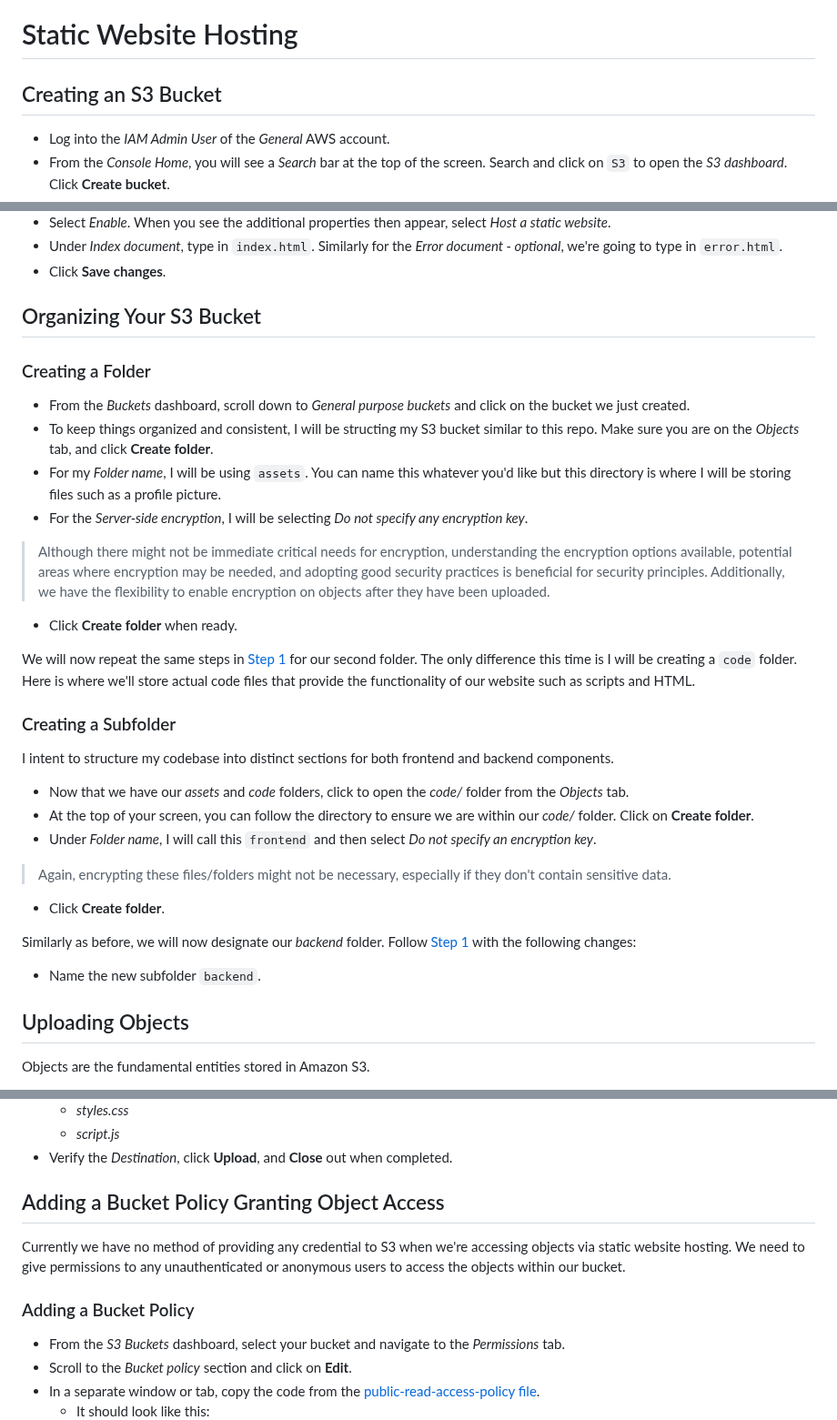
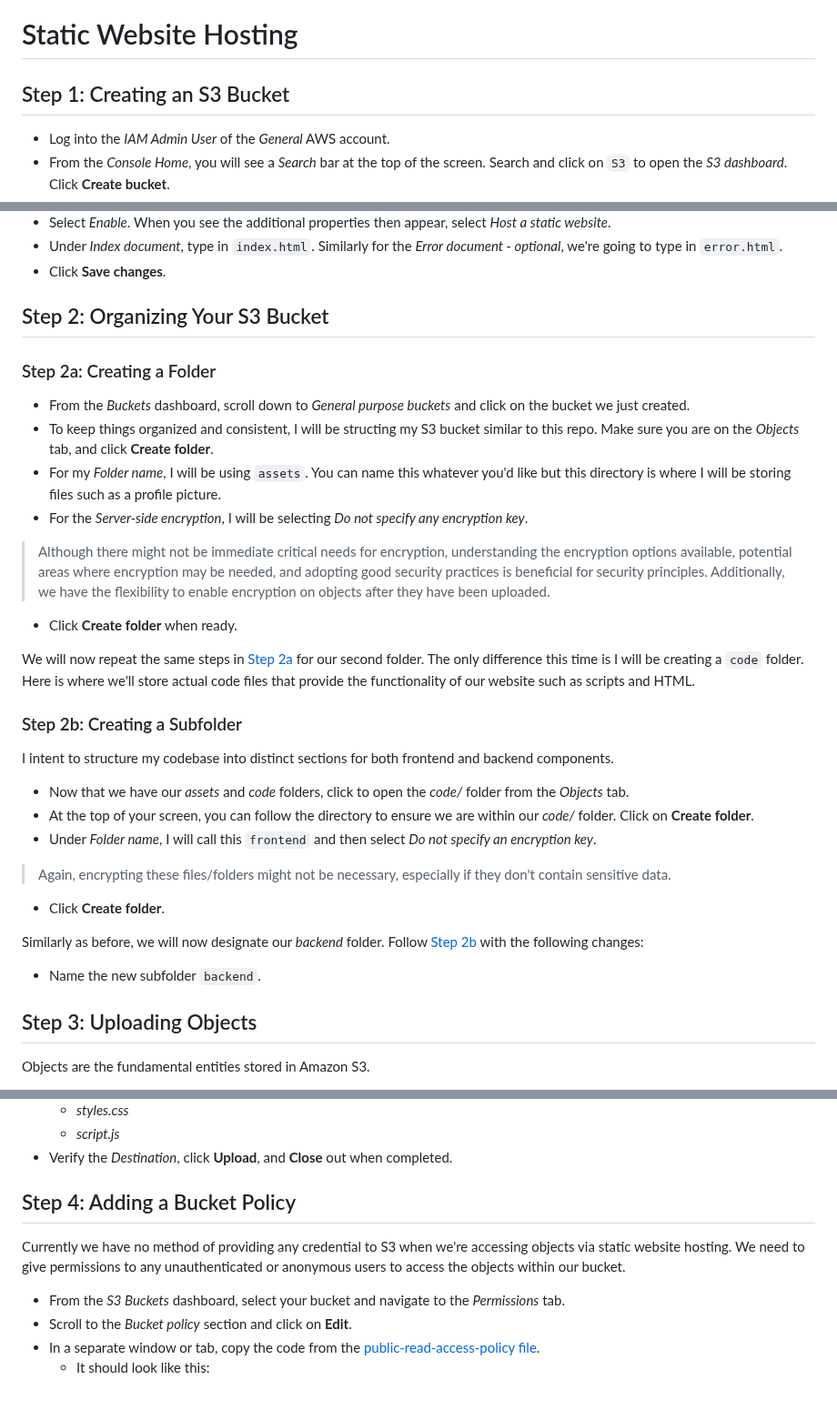
Before and after one commit to JulianChuan/cloud-resume, a Markdown page: documentation/setup/04-create-s3-bucket.md, 3 parts joined by grey strips. Shown at 91% size. GitHub-like rendering; blank space fills up the shorter version.

```diff
--- a/documentation/setup/04-create-s3-bucket.md
+++ b/documentation/setup/04-create-s3-bucket.md
@@ -1,6 +1,6 @@
 # Static Website Hosting
 
-## Creating an S3 Bucket
+## Step 1: Creating an S3 Bucket
 - Log into the *IAM Admin User* of the *General* AWS account.
 - From the *Console Home*, you will see a *Search* bar at the top of the screen. Search and click on `S3` to open the *S3 dashboard*. Click **Create bucket**.
 - My *Bucket name* will be `firstlast.com` and I will be selecting *US East (N. Virginia) us-east-1* as my AWS Region.
@@ -22,8 +22,8 @@ The *Block all public access* checkbox is a safety precaution. Unchecking this b
 - Under *Index document*, type in `index.html`. Similarly for the *Error document - optional*, we're going to type in `error.html`.
 - Click **Save changes**.
 
-## Organizing Your S3 Bucket
-### Creating a Folder
+## Step 2: Organizing Your S3 Bucket
+### Step 2a: Creating a Folder
 - From the *Buckets* dashboard, scroll down to *General purpose buckets* and click on the bucket we just created.
 - To keep things organized and consistent, I will be structing my S3 bucket similar to this repo. Make sure you are on the *Objects* tab, and click **Create folder**.
 - For my *Folder name*, I will be using `assets`. You can name this whatever you'd like but this directory is where I will be storing files such as a profile picture.
@@ -31,9 +31,9 @@ The *Block all public access* checkbox is a safety precaution. Unchecking this b
 > Although there might not be immediate critical needs for encryption, understanding the encryption options available, potential areas where encryption may be needed, and adopting good security practices is beneficial for security principles. Additionally, we have the flexibility to enable encryption on objects after they have been uploaded.
 - Click **Create folder** when ready.
 
-We will now repeat the same steps in [Step 1](#step-1-signing-up-for-aws) for our second folder. The only difference this time is I will be creating a `code` folder. Here is where we'll store actual code files that provide the functionality of our website such as scripts and HTML.
+We will now repeat the same steps in [Step 2a](#step-1a-creating-a-folder) for our second folder. The only difference this time is I will be creating a `code` folder. Here is where we'll store actual code files that provide the functionality of our website such as scripts and HTML.
 
-### Creating a Subfolder
+### Step 2b: Creating a Subfolder
 I intent to structure my codebase into distinct sections for both frontend and backend components.
 - Now that we have our *assets* and *code* folders, click to open the *code/* folder from the *Objects* tab.
 - At the top of your screen, you can follow the directory to ensure we are within our *code/* folder. Click on **Create folder**.
@@ -41,10 +41,10 @@ I intent to structure my codebase into distinct sections for both frontend and b
 > Again, encrypting these files/folders might not be necessary, especially if they don't contain sensitive data.
 - Click **Create folder**.
 
-Similarly as before, we will now designate our *backend* folder. Follow [Step 1](#step-1-signing-up-for-aws) with the following changes:
+Similarly as before, we will now designate our *backend* folder. Follow [Step 2b](#step-2b-creating-a-subfolder) with the following changes:
 - Name the new subfolder `backend`.
 
-## Uploading Objects
+## Step 3: Uploading Objects
 Objects are the fundamental entities stored in Amazon S3.
 - When you navigate to the *Objects* tab and see an orange **Upload** button, go ahead and click it.
 - Click on **Add files** and select the following files:
@@ -62,10 +62,9 @@ Objects are the fundamental entities stored in Amazon S3.
   - *script.js*
 - Verify the *Destination*, click **Upload**, and **Close** out when completed.
 
-## Adding a Bucket Policy Granting Object Access
+## Step 4: Adding a Bucket Policy
 Currently we have no method of providing any credential to S3 when we're accessing objects via static website hosting. We need to give permissions to any unauthenticated or anonymous users to access the objects within our bucket.
 
-### Adding a Bucket Policy
 - From the *S3 Buckets* dashboard, select your bucket and navigate to the *Permissions* tab.
 - Scroll to the *Bucket policy* section and click on **Edit**.
 - In a separate window or tab, copy the code from the [public-read-access-policy file](Code/backend/public-read-access-policy.json).
```
